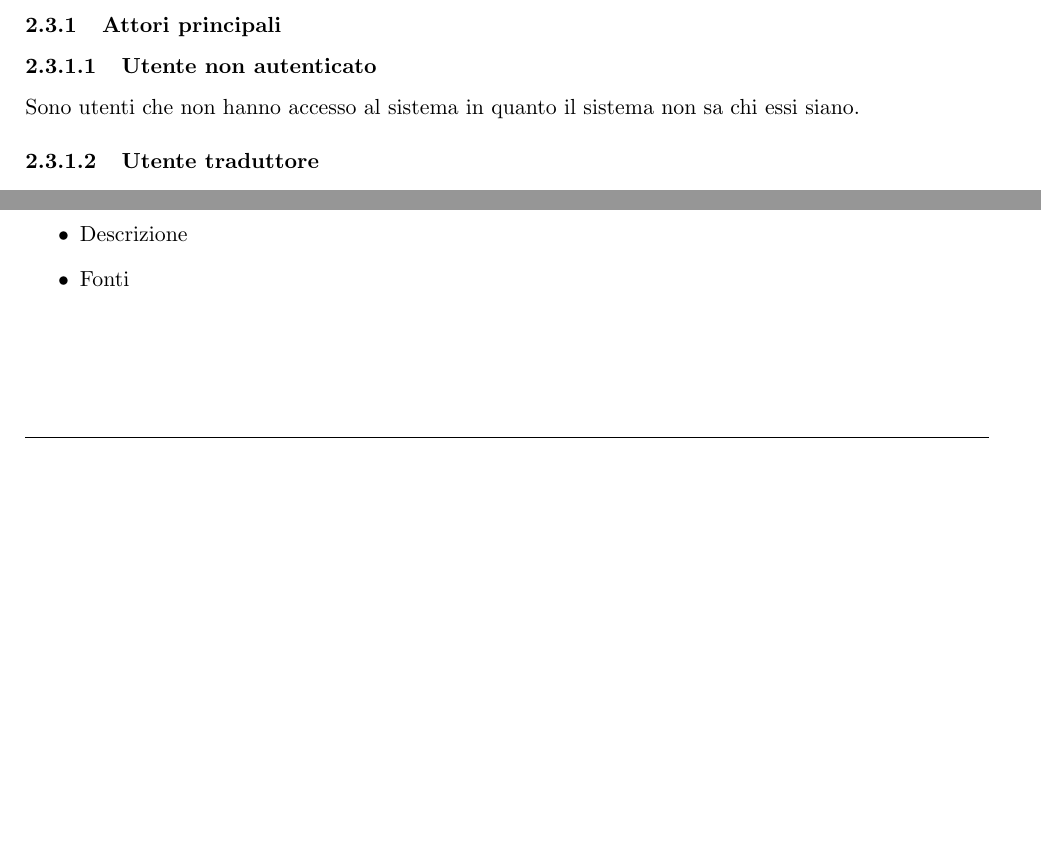
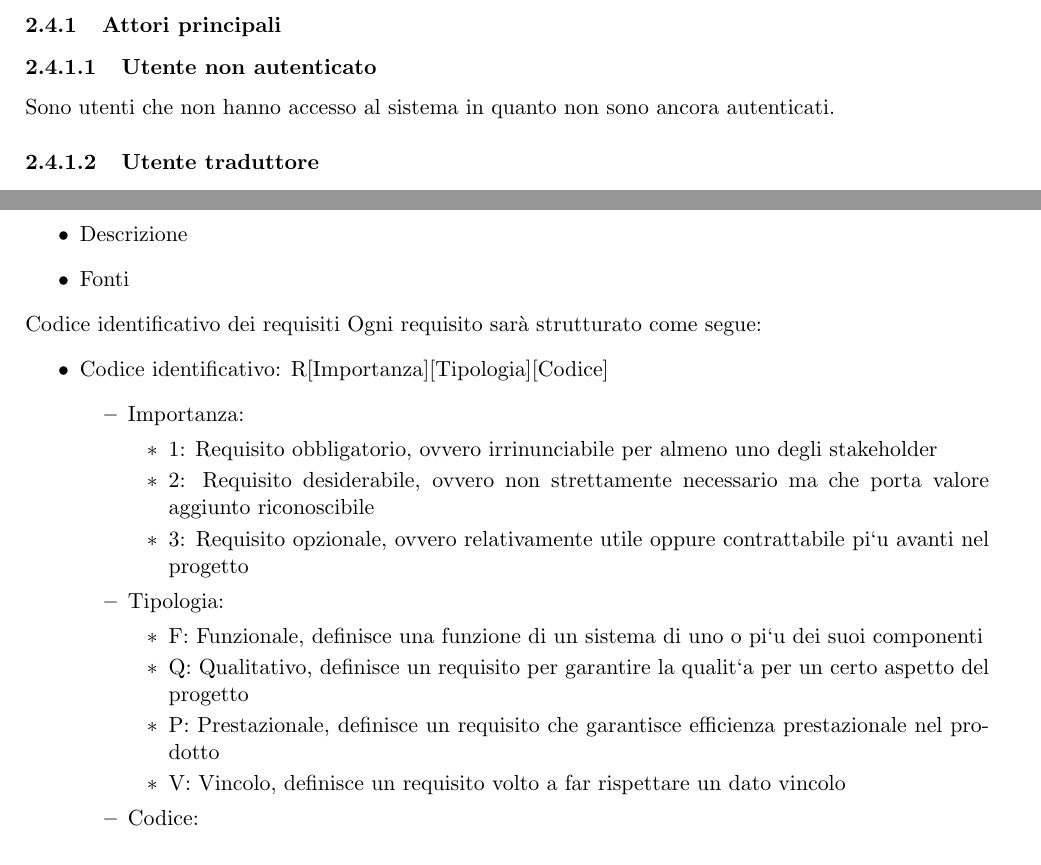
Before and after one commit to SubmarinesG4/SubmarinesG4-SWE, a LaTeX document (RTB/Documenti esterni/analisi_dei_requisiti/analisi_dei_requisiti.tex, which reads RTB/Documenti esterni/analisi_dei_requisiti/sezioni/desGen.tex, RTB/Documenti esterni/analisi_dei_requisiti/sezioni/requisiti.tex): two parts of pages 7 and 19 of 20 before the commit and two parts of pages 8 and 20 of 20 after it, joined at a grey line, cut so that both start at the same text, the shorter picture padded with empty space. Compiled offline with pdfLaTeX.

Commit message:
stesura vicoli generali, descrizione generale del prodotto

```diff
--- a/RTB/Documenti esterni/analisi_dei_requisiti/sezioni/desGen.tex
+++ b/RTB/Documenti esterni/analisi_dei_requisiti/sezioni/desGen.tex
@@ -6,7 +20,7 @@ Il target del software saranno aziende proprietarie di applicativi che necessita
 \subsection{Attori}
     \subsubsection{Attori principali}
         \paragraph{Utente non autenticato}
-        Sono utenti che non hanno accesso al sistema in quanto il sistema non sa chi essi siano.
+        Sono utenti che non hanno accesso al sistema in quanto non sono ancora autenticati.
         \paragraph{Utente traduttore}
         Sono gli utenti base del sistema. A loro è adibito il compito di creare, modificare, approvare o eliminare le traduzioni. Sono la vera e propria "forza-lavoro".
         \paragraph{Admin}
--- a/RTB/Documenti esterni/analisi_dei_requisiti/sezioni/requisiti.tex
+++ b/RTB/Documenti esterni/analisi_dei_requisiti/sezioni/requisiti.tex
@@ -8,6 +8,28 @@
         \item Descrizione
         \item Fonti
     \end{itemize}
+    Codice identificativo dei requisiti
+    Ogni requisito sarà strutturato come segue:
+    \begin{itemize}
+        \item Codice identificativo: R[Importanza][Tipologia][Codice]
+            \begin{itemize}
+                \item Importanza:
+                    \begin{itemize}
+                        \item 1: Requisito obbligatorio, ovvero irrinunciabile per almeno uno degli stakeholder
+                        \item 2: Requisito desiderabile, ovvero non strettamente necessario ma che porta valore aggiunto
+                        riconoscibile
+                        \item 3: Requisito opzionale, ovvero relativamente utile oppure contrattabile pi`u avanti nel progetto
+                    \end{itemize}
+                \item Tipologia:
+                    \begin{itemize}
+                        \item F: Funzionale, definisce una funzione di un sistema di uno o pi`u dei suoi componenti
+                        \item Q: Qualitativo, definisce un requisito per garantire la qualit`a per un certo aspetto del progetto
+                        \item P: Prestazionale, definisce un requisito che garantisce efficienza prestazionale nel prodotto
+                        \item V: Vincolo, definisce un requisito volto a far rispettare un dato vincolo
+                    \end{itemize}
+                \item Codice:
+            \end{itemize}
+    \end{itemize}
 \subsection{Requisiti di vincolo}
 \subsection{Requisiti di qualità}
 \subsection{Requisiti funzionali}
```
Also changed, not shown: RTB/Documenti esterni/analisi_dei_requisiti/sezioni/usecase.tex (+1 -0 lines), RTB/Documenti esterni/analisi_dei_requisiti/analisi_dei_requisiti.pdf, RTB/Documenti esterni/analisi_dei_requisiti/sezioni/desGen.tex (18 more changed lines), 7 other files.
